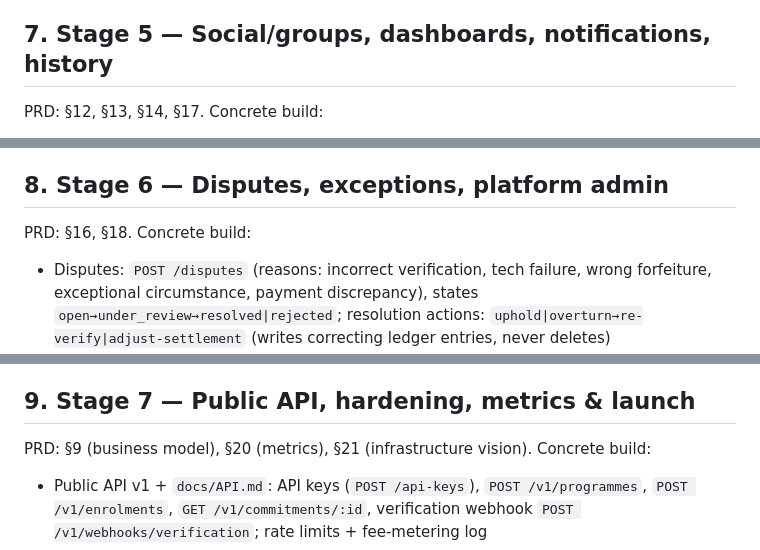
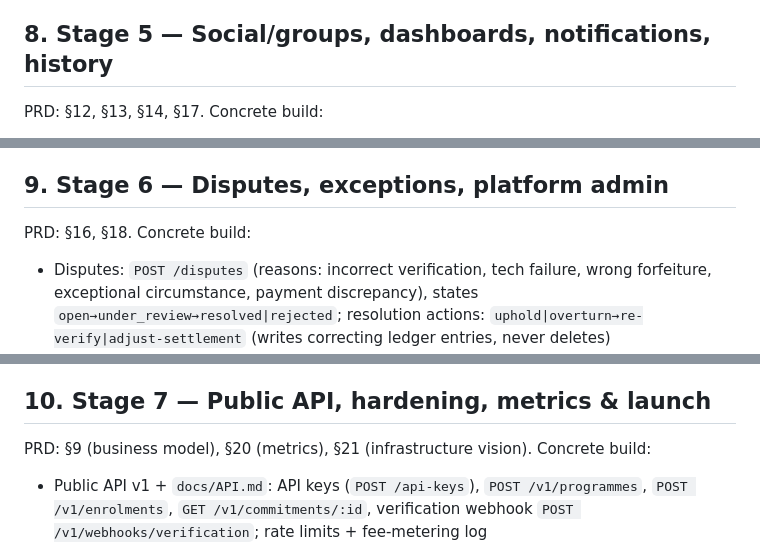
Before and after one commit to larapops10-ops/productjvity, a Markdown page: docs/IMPLEMENTATION_PLAN.md, 3 parts joined by grey strips. Drawn GitHub-style.

```diff
--- a/docs/IMPLEMENTATION_PLAN.md
+++ b/docs/IMPLEMENTATION_PLAN.md
@@ -137,7 +158,7 @@ Concrete build:
 - AuthZ matrix tests: institution_admin scoped to own institution; participant cannot review others' evidence; enrol blocked without acceptance
 - Acceptance: institution creates cohort, bulk-enrols 10 test users via seed script, runs verify+settle, results report matches ledger.
 
-## 7. Stage 5 — Social/groups, dashboards, notifications, history
+## 8. Stage 5 — Social/groups, dashboards, notifications, history
 
 PRD: §12, §13, §14, §17.
 Concrete build:
@@ -148,7 +169,7 @@ Concrete build:
 - Tests: reminder fires in fake-timer test; totals reconcile; private profile returns 403 to others
 - Acceptance: user receives deadline reminder; dashboard numbers equal ledger; group board shows aggregates without leaking private users.
 
-## 8. Stage 6 — Disputes, exceptions, platform admin
+## 9. Stage 6 — Disputes, exceptions, platform admin
 
 PRD: §16, §18.
 Concrete build:
@@ -158,7 +179,7 @@ Concrete build:
 - Tests: overturn creates reversal entries; every financial admin action has audit row; suspended programme blocks new enrolments
 - Acceptance: disputed commitment can be corrected end-to-end with full before/after audit visible.
 
-## 9. Stage 7 — Public API, hardening, metrics & launch
+## 10. Stage 7 — Public API, hardening, metrics & launch
 
 PRD: §9 (business model), §20 (metrics), §21 (infrastructure vision).
 Concrete build:
```
Also changed, not shown: other parts of docs/IMPLEMENTATION_PLAN.md (+39 -15 lines).
